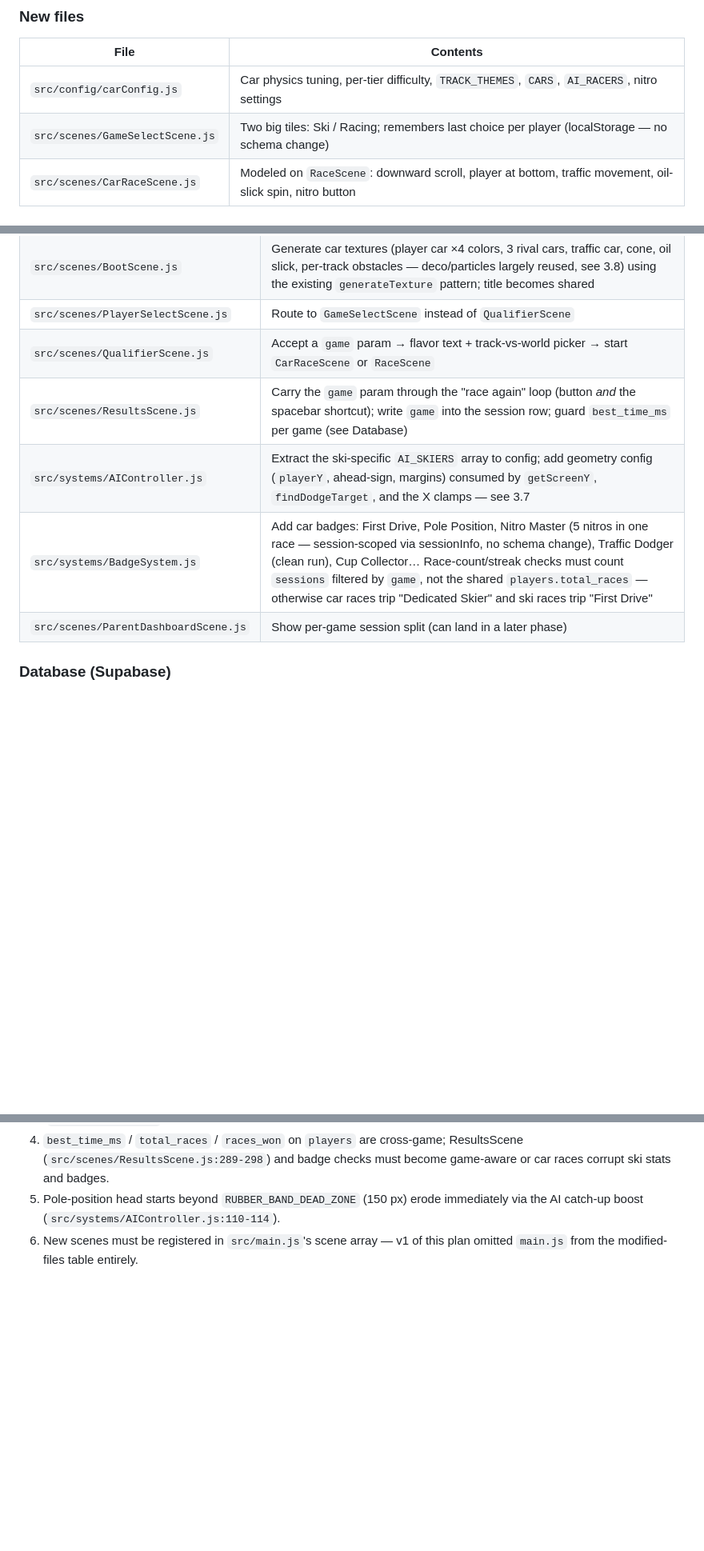
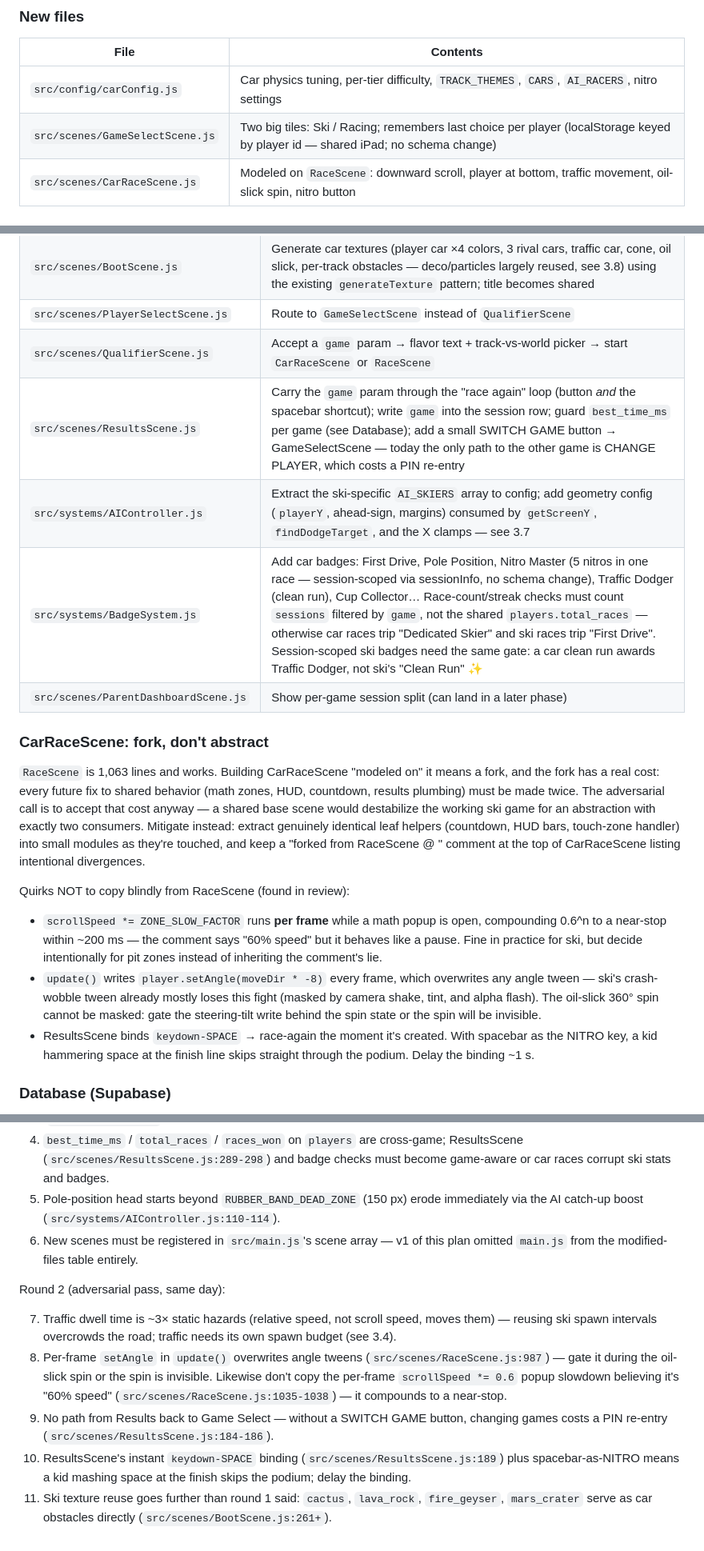
Before and after one commit to mgradischnig/roro-ski-game, a Markdown page: CAR_RACING_GAME_PLAN.md, 3 parts joined by grey strips. Shown at 80% size. GitHub-like rendering; blank space fills up the shorter version.

```diff
--- a/CAR_RACING_GAME_PLAN.md
+++ b/CAR_RACING_GAME_PLAN.md
@@ -236,7 +257,7 @@ generated in code, consistent with the no-asset-pipeline philosophy.
 | File | Contents |
 |---|---|
 | `src/config/carConfig.js` | Car physics tuning, per-tier difficulty, `TRACK_THEMES`, `CARS`, `AI_RACERS`, nitro settings |
-| `src/scenes/GameSelectScene.js` | Two big tiles: Ski / Racing; remembers last choice per player (localStorage — no schema change) |
+| `src/scenes/GameSelectScene.js` | Two big tiles: Ski / Racing; remembers last choice per player (localStorage keyed by player id — shared iPad; no schema change) |
 | `src/scenes/CarRaceScene.js` | Modeled on `RaceScene`: downward scroll, player at bottom, traffic movement, oil-slick spin, nitro button |
 
 ### Modified files
@@ -247,10 +268,38 @@ generated in code, consistent with the no-asset-pipeline philosophy.
 | `src/scenes/BootScene.js` | Generate car textures (player car ×4 colors, 3 rival cars, traffic car, cone, oil slick, per-track obstacles — deco/particles largely reused, see 3.8) using the existing `generateTexture` pattern; title becomes shared |
 | `src/scenes/PlayerSelectScene.js` | Route to `GameSelectScene` instead of `QualifierScene` |
 | `src/scenes/QualifierScene.js` | Accept a `game` param → flavor text + track-vs-world picker → start `CarRaceScene` or `RaceScene` |
-| `src/scenes/ResultsScene.js` | Carry the `game` param through the "race again" loop (button *and* the spacebar shortcut); write `game` into the session row; guard `best_time_ms` per game (see Database) |
+| `src/scenes/ResultsScene.js` | Carry the `game` param through the "race again" loop (button *and* the spacebar shortcut); write `game` into the session row; guard `best_time_ms` per game (see Database); add a small SWITCH GAME button → GameSelectScene — today the only path to the other game is CHANGE PLAYER, which costs a PIN re-entry |
 | `src/systems/AIController.js` | Extract the ski-specific `AI_SKIERS` array to config; add geometry config (`playerY`, ahead-sign, margins) consumed by `getScreenY`, `findDodgeTarget`, and the X clamps — see 3.7 |
-| `src/systems/BadgeSystem.js` | Add car badges: First Drive, Pole Position, Nitro Master (5 nitros in one race — session-scoped via sessionInfo, no schema change), Traffic Dodger (clean run), Cup Collector… Race-count/streak checks must count `sessions` filtered by `game`, not the shared `players.total_races` — otherwise car races trip "Dedicated Skier" and ski races trip "First Drive" |
+| `src/systems/BadgeSystem.js` | Add car badges: First Drive, Pole Position, Nitro Master (5 nitros in one race — session-scoped via sessionInfo, no schema change), Traffic Dodger (clean run), Cup Collector… Race-count/streak checks must count `sessions` filtered by `game`, not the shared `players.total_races` — otherwise car races trip "Dedicated Skier" and ski races trip "First Drive". Session-scoped ski badges need the same gate: a car clean run awards Traffic Dodger, not ski's "Clean Run" ✨ |
 | `src/scenes/ParentDashboardScene.js` | Show per-game session split (can land in a later phase) |
+
+### CarRaceScene: fork, don't abstract
+
+`RaceScene` is 1,063 lines and works. Building CarRaceScene "modeled on" it
+means a fork, and the fork has a real cost: every future fix to shared
+behavior (math zones, HUD, countdown, results plumbing) must be made twice.
+The adversarial call is to accept that cost anyway — a shared base scene
+would destabilize the working ski game for an abstraction with exactly two
+consumers. Mitigate instead: extract genuinely identical leaf helpers
+(countdown, HUD bars, touch-zone handler) into small modules as they're
+touched, and keep a "forked from RaceScene @ <commit>" comment at the top
+of CarRaceScene listing intentional divergences.
+
+Quirks NOT to copy blindly from RaceScene (found in review):
+
+- `scrollSpeed *= ZONE_SLOW_FACTOR` runs **per frame** while a math popup
+  is open, compounding 0.6^n to a near-stop within ~200 ms — the comment
+  says "60% speed" but it behaves like a pause. Fine in practice for ski,
+  but decide intentionally for pit zones instead of inheriting the
+  comment's lie.
+- `update()` writes `player.setAngle(moveDir * -8)` every frame, which
+  overwrites any angle tween — ski's crash-wobble tween already mostly
+  loses this fight (masked by camera shake, tint, and alpha flash). The
+  oil-slick 360° spin cannot be masked: gate the steering-tilt write
+  behind the spin state or the spin will be invisible.
+- ResultsScene binds `keydown-SPACE` → race-again the moment it's created.
+  With spacebar as the NITRO key, a kid hammering space at the finish line
+  skips straight through the podium. Delay the binding ~1 s.
 
 ### Database (Supabase)
 
@@ -324,3 +393,23 @@ into the sections above; this is the implementer's checklist.
    (`src/systems/AIController.js:110-114`).
 6. New scenes must be registered in `src/main.js`'s scene array — v1 of this
    plan omitted `main.js` from the modified-files table entirely.
+
+Round 2 (adversarial pass, same day):
+
+7. Traffic dwell time is ~3× static hazards (relative speed, not scroll
+   speed, moves them) — reusing ski spawn intervals overcrowds the road;
+   traffic needs its own spawn budget (see 3.4).
+8. Per-frame `setAngle` in `update()` overwrites angle tweens
+   (`src/scenes/RaceScene.js:987`) — gate it during the oil-slick spin or
+   the spin is invisible. Likewise don't copy the per-frame
+   `scrollSpeed *= 0.6` popup slowdown believing it's "60% speed"
+   (`src/scenes/RaceScene.js:1035-1038`) — it compounds to a near-stop.
+9. No path from Results back to Game Select — without a SWITCH GAME
+   button, changing games costs a PIN re-entry
+   (`src/scenes/ResultsScene.js:184-186`).
+10. ResultsScene's instant `keydown-SPACE` binding
+    (`src/scenes/ResultsScene.js:189`) plus spacebar-as-NITRO means a kid
+    mashing space at the finish skips the podium; delay the binding.
+11. Ski texture reuse goes further than round 1 said: `cactus`,
+    `lava_rock`, `fire_geyser`, `mars_crater` serve as car obstacles
+    directly (`src/scenes/BootScene.js:261+`).
```
Also changed, not shown: other parts of CAR_RACING_GAME_PLAN.md (+50 -9 lines).
